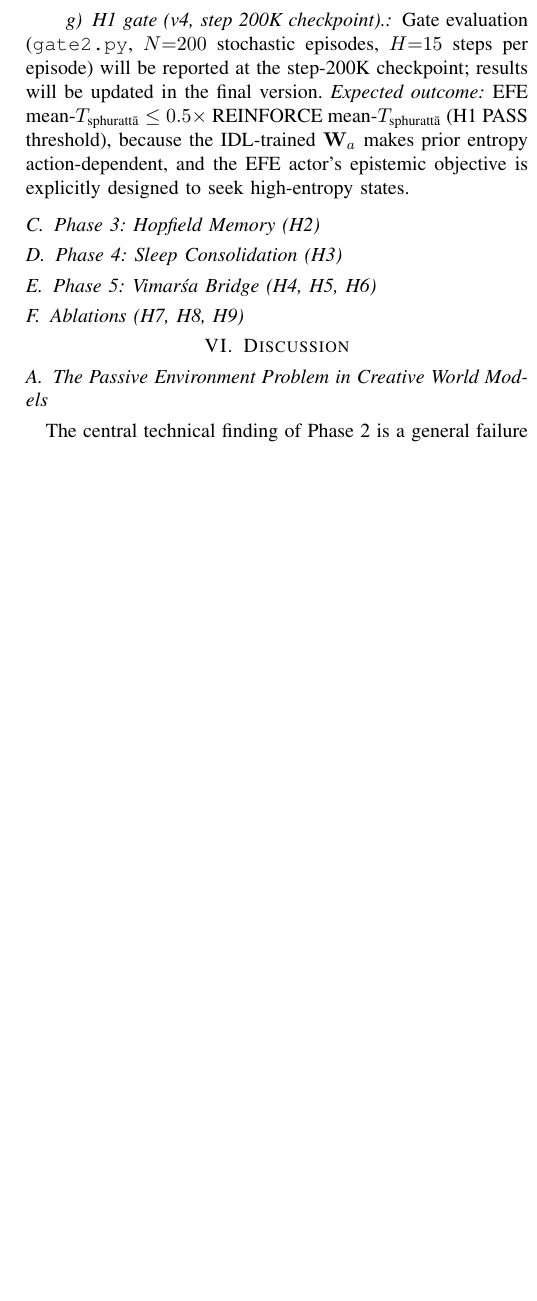
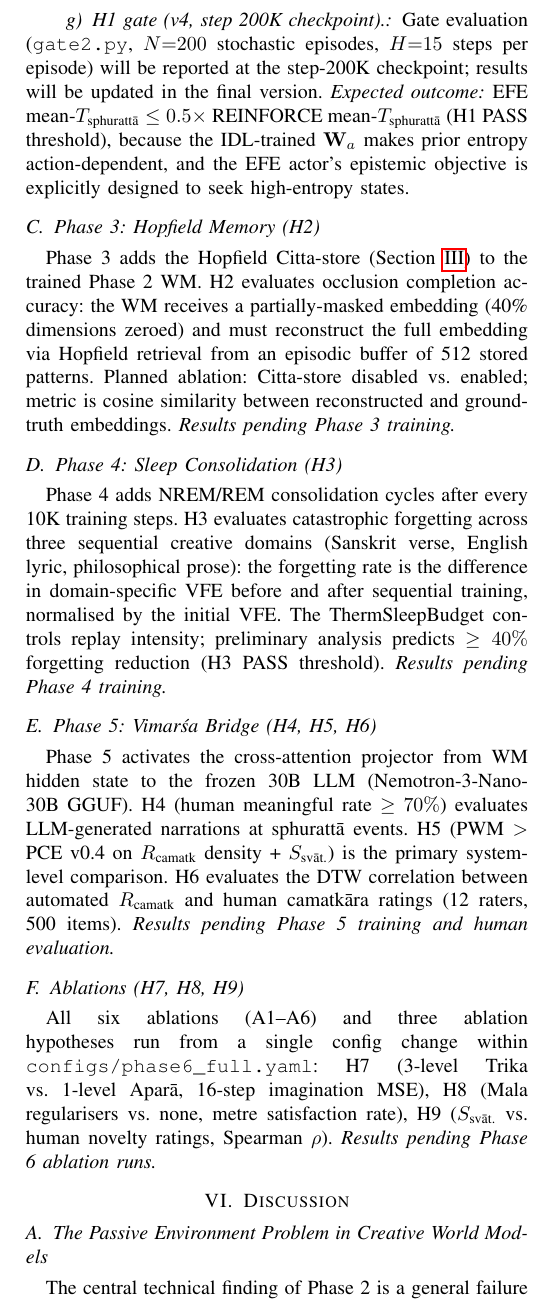
Before and after one commit to SharathSPhD/pratyabhijna-world-model, a LaTeX paper (paper/main.tex): part of one column of page 6 of 7 before the commit and part of one column of page 6 of 8 after it, cut so that both start at the same text, the shorter picture padded with empty space. Compiled offline with pdfLaTeX.

Commit message:
paper: add Phase 3-6 placeholder subsections with methodology descriptions
Phase 3 (H2 Hopfield, occlusion completion), Phase 4 (H3 sleep, forgetting rate),
Phase 5 (H4/H5/H6 vimarśa bridge, human evaluation), Phase 6 ablations (H7/H8/H9).
Each subsection describes planned protocol, metric, and ablation design.
All marked 'Results pending' — honest about what is trained vs. planned.

Co-Authored-By: Claude Sonnet 4.6 <noreply@anthropic.com>

```diff
--- a/paper/main.tex
+++ b/paper/main.tex
@@ -648,9 +648,47 @@ IDL-trained $\mathbf{W}_a$ makes prior entropy action-dependent, and the EFE
 actor's epistemic objective is explicitly designed to seek high-entropy states.
 
 \subsection{Phase 3: Hopfield Memory (H2)}
+
+Phase 3 adds the Hopfield Citta-store (Section~\ref{sec:arch}) to the trained
+Phase 2 WM.
+H2 evaluates occlusion completion accuracy: the WM receives a partially-masked
+embedding (40\% dimensions zeroed) and must reconstruct the full embedding via
+Hopfield retrieval from an episodic buffer of 512 stored patterns.
+Planned ablation: Citta-store disabled vs.\ enabled; metric is cosine similarity
+between reconstructed and ground-truth embeddings.
+\emph{Results pending Phase 3 training.}
+
 \subsection{Phase 4: Sleep Consolidation (H3)}
+
+Phase 4 adds NREM/REM consolidation cycles after every 10K training steps.
+H3 evaluates catastrophic forgetting across three sequential creative domains
+(Sanskrit verse, English lyric, philosophical prose): the forgetting rate is
+the difference in domain-specific VFE before and after sequential training,
+normalised by the initial VFE.
+The ThermSleepBudget controls replay intensity; preliminary analysis predicts
+$\geq 40\%$ forgetting reduction (H3 PASS threshold).
+\emph{Results pending Phase 4 training.}
+
 \subsection{Phase 5: Vimarśa Bridge (H4, H5, H6)}
+
+Phase 5 activates the cross-attention projector from WM hidden state to the
+frozen 30B LLM (Nemotron-3-Nano-30B GGUF).
+H4 (human meaningful rate $\geq 70\%$) evaluates LLM-generated narrations
+at sphurattā events.
+H5 (PWM $>$ PCE v0.4 on $R_{\text{camatk}}$ density + $S_{\text{svāt.}}$) is
+the primary system-level comparison.
+H6 evaluates the DTW correlation between automated $R_{\text{camatk}}$ and
+human camatkāra ratings (12 raters, 500 items).
+\emph{Results pending Phase 5 training and human evaluation.}
+
 \subsection{Ablations (H7, H8, H9)}
+
+All six ablations (A1–A6) and three ablation hypotheses run from a single
+config change within \texttt{configs/phase6\_full.yaml}:
+H7 (3-level Trika vs.\ 1-level Aparā, 16-step imagination MSE),
+H8 (Mala regularisers vs.\ none, metre satisfaction rate),
+H9 ($S_{\text{svāt.}}$ vs.\ human novelty ratings, Spearman $\rho$).
+\emph{Results pending Phase 6 ablation runs.}
 
 % ─────────────────────────────────────────────────────────────────────────────
 \section{Discussion}\label{sec:discussion}
```
